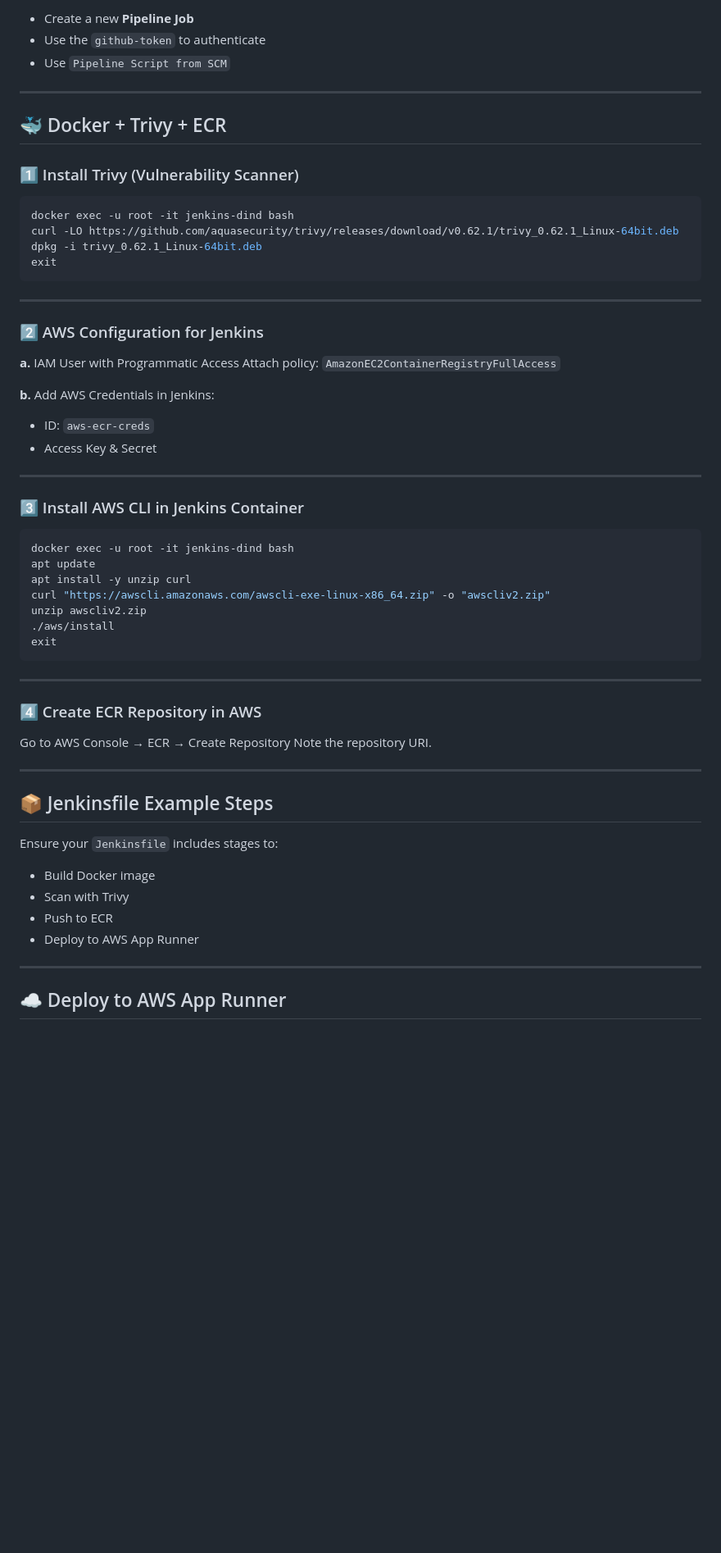
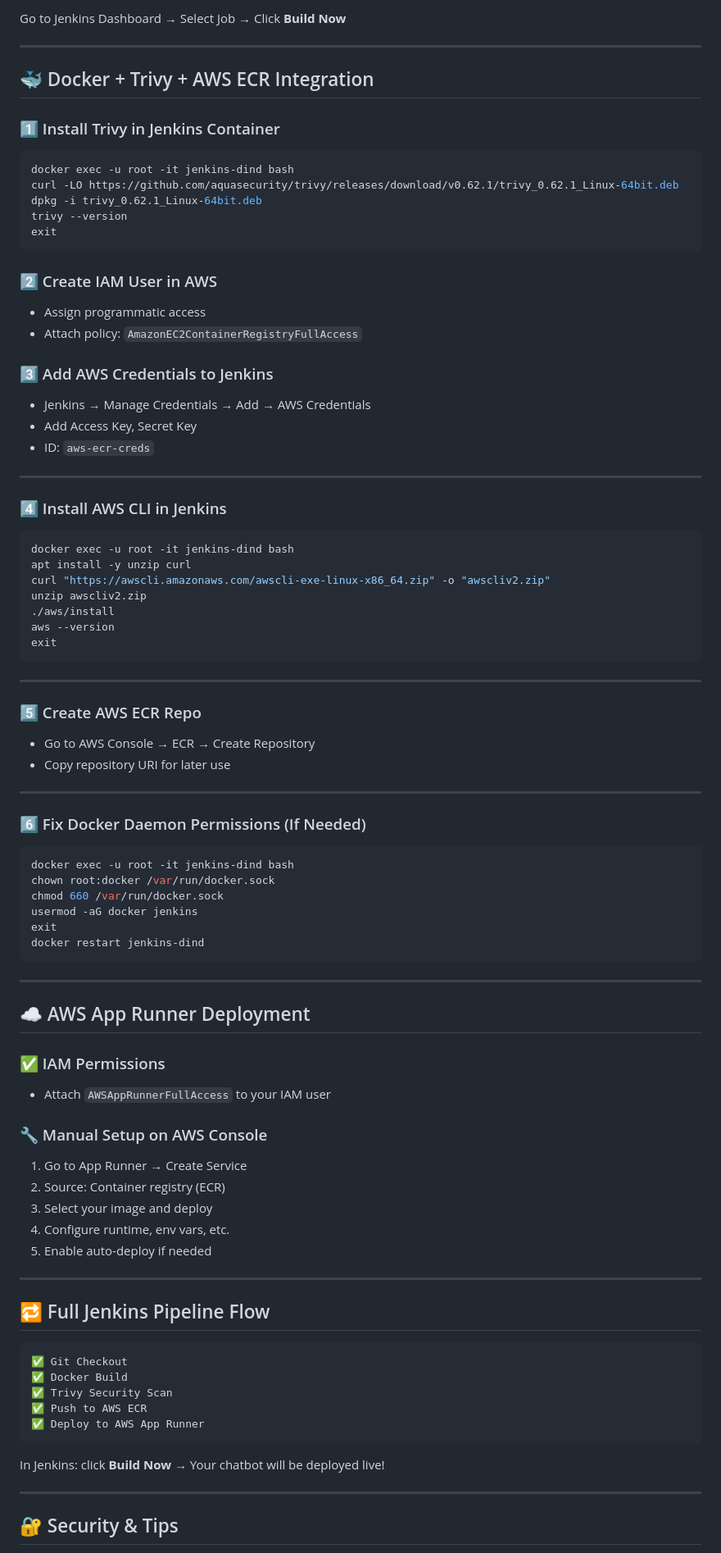
Before and after one commit to Abhiram678/RAG_MEDICAL_CHATBOT, a Markdown page: README.md, the part around the change printed below. Shown: that part at 82% size. GitHub-like rendering; blank space fills up the shorter version.

````diff
--- a/README.md
+++ b/README.md
@@ -153,66 +178,97 @@ git push origin main
 
-* Create a new **Pipeline Job**
-* Use the `github-token` to authenticate
-* Use `Pipeline Script from SCM`
+Go to Jenkins Dashboard → Select Job → Click **Build Now**
 
 ---
 
-## 🐳 Docker + Trivy + ECR
+## 🐳 Docker + Trivy + AWS ECR Integration
 
-### 1️⃣ Install Trivy (Vulnerability Scanner)
+### 1️⃣ Install Trivy in Jenkins Container
 
 ```bash
 docker exec -u root -it jenkins-dind bash
 curl -LO https://github.com/aquasecurity/trivy/releases/download/v0.62.1/trivy_0.62.1_Linux-64bit.deb
 dpkg -i trivy_0.62.1_Linux-64bit.deb
+trivy --version
+exit
+```
+
+### 2️⃣ Create IAM User in AWS
+
+* Assign programmatic access
+* Attach policy: `AmazonEC2ContainerRegistryFullAccess`
+
+### 3️⃣ Add AWS Credentials to Jenkins
+
+* Jenkins → Manage Credentials → Add → AWS Credentials
+* Add Access Key, Secret Key
+* ID: `aws-ecr-creds`
+
+---
+
+### 4️⃣ Install AWS CLI in Jenkins
+
+```bash
+docker exec -u root -it jenkins-dind bash
+apt install -y unzip curl
+curl "https://awscli.amazonaws.com/awscli-exe-linux-x86_64.zip" -o "awscliv2.zip"
+unzip awscliv2.zip
+./aws/install
+aws --version
 exit
 ```
 
 ---
 
-### 2️⃣ AWS Configuration for Jenkins
+### 5️⃣ Create AWS ECR Repo
 
-**a.** IAM User with Programmatic Access
-Attach policy: `AmazonEC2ContainerRegistryFullAccess`
-
-**b.** Add AWS Credentials in Jenkins:
-
-* ID: `aws-ecr-creds`
-* Access Key & Secret
+* Go to AWS Console → ECR → Create Repository
+* Copy repository URI for later use
 
 ---
 
-### 3️⃣ Install AWS CLI in Jenkins Container
+### 6️⃣ Fix Docker Daemon Permissions (If Needed)
 
 ```bash
 docker exec -u root -it jenkins-dind bash
-apt update
-apt install -y unzip curl
-curl "https://awscli.amazonaws.com/awscli-exe-linux-x86_64.zip" -o "awscliv2.zip"
-unzip awscliv2.zip
-./aws/install
+chown root:docker /var/run/docker.sock
+chmod 660 /var/run/docker.sock
+usermod -aG docker jenkins
 exit
+docker restart jenkins-dind
 ```
 
 ---
 
-### 4️⃣ Create ECR Repository in AWS
+## ☁️ AWS App Runner Deployment
 
-Go to AWS Console → ECR → Create Repository
-Note the repository URI.
+### ✅ IAM Permissions
+
+* Attach `AWSAppRunnerFullAccess` to your IAM user
+
+### 🔧 Manual Setup on AWS Console
+
+1. Go to App Runner → Create Service
+2. Source: Container registry (ECR)
+3. Select your image and deploy
+4. Configure runtime, env vars, etc.
+5. Enable auto-deploy if needed
 
 ---
 
-## 📦 Jenkinsfile Example Steps
+## 🔁 Full Jenkins Pipeline Flow
 
-Ensure your `Jenkinsfile` includes stages to:
+```
+✅ Git Checkout
+✅ Docker Build
+✅ Trivy Security Scan
+✅ Push to AWS ECR
+✅ Deploy to AWS App Runner
+```
 
-* Build Docker image
-* Scan with Trivy
-* Push to ECR
-* Deploy to AWS App Runner
+In Jenkins: click **Build Now**
+→ Your chatbot will be deployed live!
 
 ---
 
-## ☁️ Deploy to AWS App Runner
+## 🔐 Security & Tips
 
````
Also changed, not shown: other parts of README.md (+100 -93 lines).
